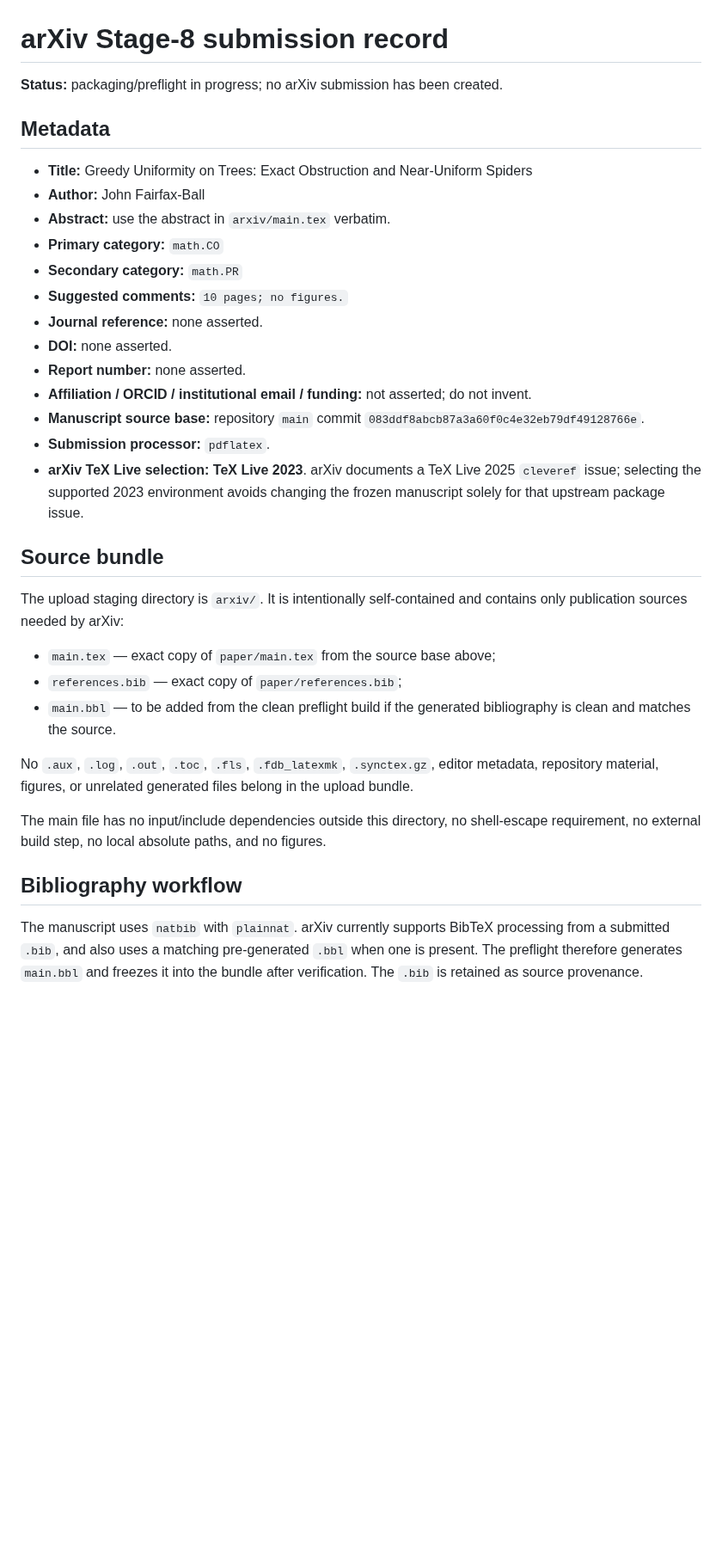
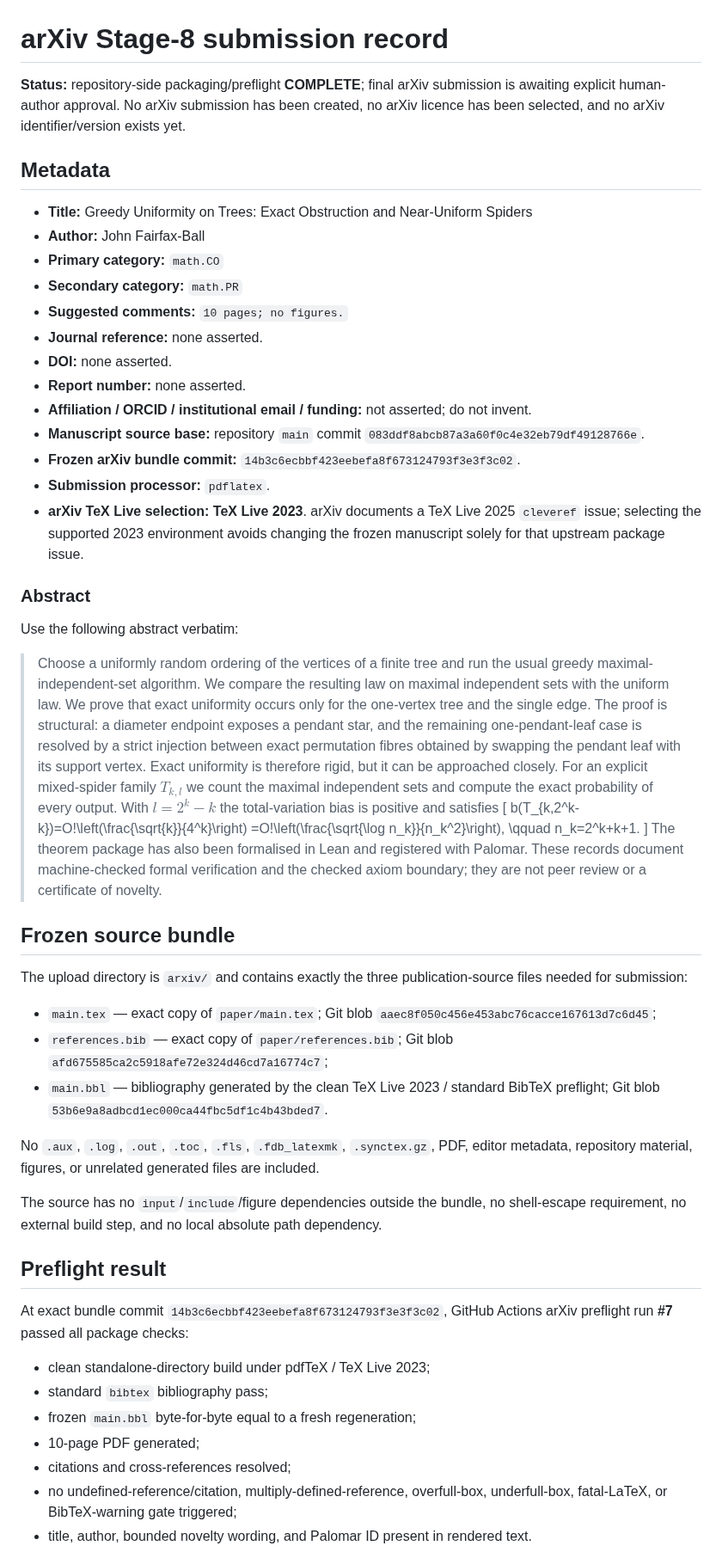
Before and after one commit to jfairfaxball-348/Greedy-Uniformity-on-Trees, a Markdown page: ARXIV_SUBMISSION.md, the part around one of its changes. Shown at 86% size. GitHub-like rendering; blank space fills up the shorter version.

```diff
--- a/ARXIV_SUBMISSION.md
+++ b/ARXIV_SUBMISSION.md
@@ -1,12 +1,11 @@
 # arXiv Stage-8 submission record
 
-**Status:** packaging/preflight in progress; no arXiv submission has been created.
+**Status:** repository-side packaging/preflight **COMPLETE**; final arXiv submission is awaiting explicit human-author approval. No arXiv submission has been created, no arXiv licence has been selected, and no arXiv identifier/version exists yet.
 
 ## Metadata
 
 - **Title:** Greedy Uniformity on Trees: Exact Obstruction and Near-Uniform Spiders
 - **Author:** John Fairfax-Ball
-- **Abstract:** use the abstract in `arxiv/main.tex` verbatim.
 - **Primary category:** `math.CO`
 - **Secondary category:** `math.PR`
 - **Suggested comments:** `10 pages; no figures.`
@@ -15,21 +14,43 @@
 - **Report number:** none asserted.
 - **Affiliation / ORCID / institutional email / funding:** not asserted; do not invent.
 - **Manuscript source base:** repository `main` commit `083ddf8abcb87a3a60f0c4e32eb79df49128766e`.
+- **Frozen arXiv bundle commit:** `14b3c6ecbbf423eebefa8f673124793f3e3f3c02`.
 - **Submission processor:** `pdflatex`.
 - **arXiv TeX Live selection:** **TeX Live 2023**. arXiv documents a TeX Live 2025 `cleveref` issue; selecting the supported 2023 environment avoids changing the frozen manuscript solely for that upstream package issue.
 
-## Source bundle
+### Abstract
 
-The upload staging directory is `arxiv/`. It is intentionally self-contained and contains only publication sources needed by arXiv:
+Use the following abstract verbatim:
 
-- `main.tex` — exact copy of `paper/main.tex` from the source base above;
-- `references.bib` — exact copy of `paper/references.bib`;
-- `main.bbl` — to be added from the clean preflight build if the generated bibliography is clean and matches the source.
+> Choose a uniformly random ordering of the vertices of a finite tree and run the usual greedy maximal-independent-set algorithm. We compare the resulting law on maximal independent sets with the uniform law. We prove that exact uniformity occurs only for the one-vertex tree and the single edge. The proof is structural: a diameter endpoint exposes a pendant star, and the remaining one-pendant-leaf case is resolved by a strict injection between exact permutation fibres obtained by swapping the pendant leaf with its support vertex. Exact uniformity is therefore rigid, but it can be approached closely. For an explicit mixed-spider family $T_{k,l}$ we count the maximal independent sets and compute the exact probability of every output. With $l=2^k-k$ the total-variation bias is positive and satisfies
+> [
+> b(T_{k,2^k-k})=O\!\left(\frac{\sqrt{k}}{4^k}\right)
+> =O\!\left(\frac{\sqrt{\log n_k}}{n_k^2}\right),
+> \qquad n_k=2^k+k+1.
+> ]
+> The theorem package has also been formalised in Lean and registered with Palomar. These records document machine-checked formal verification and the checked axiom boundary; they are not peer review or a certificate of novelty.
 
-No `.aux`, `.log`, `.out`, `.toc`, `.fls`, `.fdb_latexmk`, `.synctex.gz`, editor metadata, repository material, figures, or unrelated generated files belong in the upload bundle.
+## Frozen source bundle
 
-The main file has no input/include dependencies outside this directory, no shell-escape requirement, no external build step, no local absolute paths, and no figures.
+The upload directory is `arxiv/` and contains exactly the three publication-source files needed for submission:
 
-## Bibliography workflow
+- `main.tex` — exact copy of `paper/main.tex`; Git blob `aaec8f050c456e453abc76cacce167613d7c6d45`;
+- `references.bib` — exact copy of `paper/references.bib`; Git blob `afd675585ca2c5918afe72e324d46cd7a16774c7`;
+- `main.bbl` — bibliography generated by the clean TeX Live 2023 / standard BibTeX preflight; Git blob `53b6e9a8adbcd1ec000ca44fbc5df1c4b43bded7`.
 
-The manuscript uses `natbib` with `plainnat`. arXiv currently supports BibTeX processing from a submitted `.bib`, and also uses a matching pre-generated `.bbl` when one is present. The preflight therefore generates `main.bbl` and freezes it into the bundle after verification. The `.bib` is retained as source provenance.
+No `.aux`, `.log`, `.out`, `.toc`, `.fls`, `.fdb_latexmk`, `.synctex.gz`, PDF, editor metadata, repository material, figures, or unrelated generated files are included.
+
+The source has no `input`/`include`/figure dependencies outside the bundle, no shell-escape requirement, no external build step, and no local absolute path dependency.
+
+## Preflight result
+
+At exact bundle commit `14b3c6ecbbf423eebefa8f673124793f3e3f3c02`, GitHub Actions arXiv preflight run **#7** passed all package checks:
+
+- clean standalone-directory build under pdfTeX / TeX Live 2023;
+- standard `bibtex` bibliography pass;
+- frozen `main.bbl` byte-for-byte equal to a fresh regeneration;
+- 10-page PDF generated;
+- citations and cross-references resolved;
+- no undefined-reference/citation, multiply-defined-reference, overfull-box, underfull-box, fatal-LaTeX, or BibTeX-warning gate triggered;
+- title, author, bounded novelty wording, and Palomar ID present in rendered text.
+
```
Also changed, not shown: other parts of ARXIV_SUBMISSION.md (+18 -27 lines).
